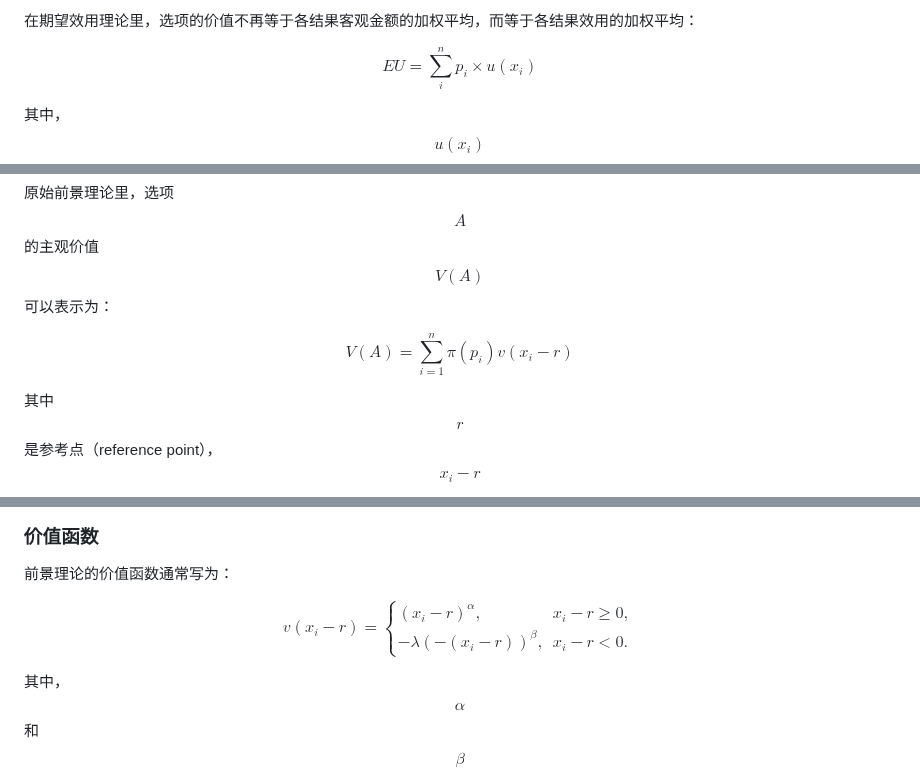
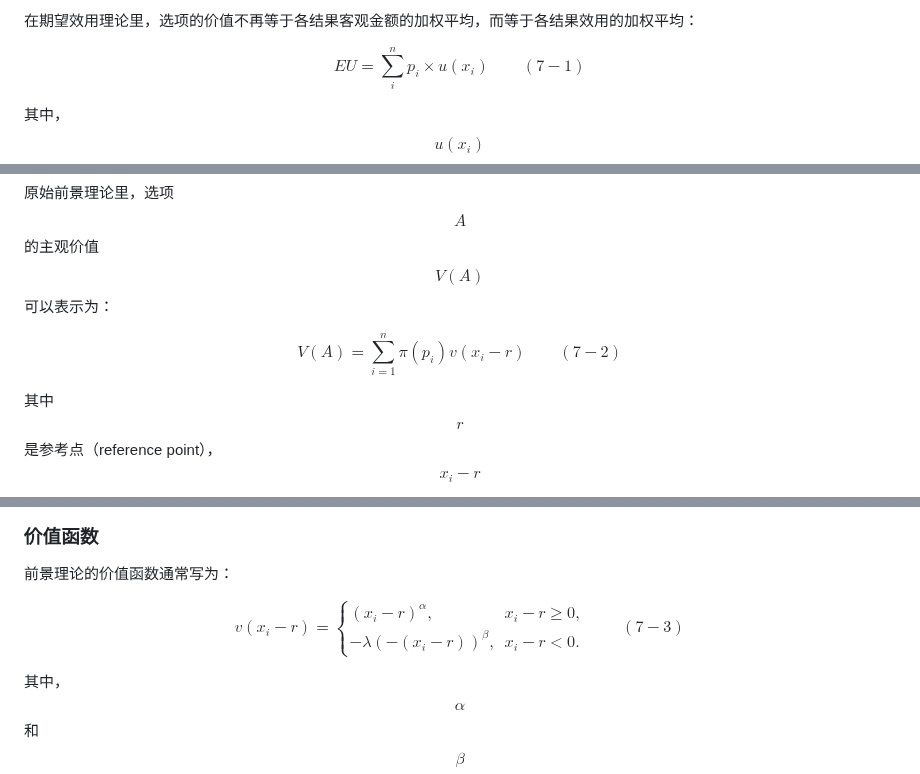
Before and after one commit to ruyuanzhang/compmodcogpsy, a Markdown page: di-qi-zhang-jia-zhi-jue-ce/7.1-qian-jing-li-lun.md, 3 parts joined by grey strips. GitHub-like rendering.

```diff
--- a/di-qi-zhang-jia-zhi-jue-ce/7.1-qian-jing-li-lun.md
+++ b/di-qi-zhang-jia-zhi-jue-ce/7.1-qian-jing-li-lun.md
@@ -30,7 +30,7 @@
 在期望效用理论里，选项的价值不再等于各结果客观金额的加权平均，而等于各结果效用的加权平均：
 
 $$
-EU = \sum_i ^np_i\times u(x_i)
+EU = \sum_i ^np_i\times u(x_i)   \qquad (7-1)
 $$
 
 其中， $$u(x_i)$$ 表示结果 $$x_i$$ 的主观效用。当效用函数为**凹函数**（concave function）时，确定获得一个中等结果所产生的效用，可能高于一个期望值相同但结果更加分散的赌博所产生的期望效用。因此，期望效用理论能够解释一般意义上的风险厌恶。
@@ -60,7 +60,7 @@ $$
 原始前景理论里，选项 $$A$$的主观价值 $$V(A)$$可以表示为：
 
 $$
-V(A)=\sum_{i=1}^{n}\pi(p_i)v(x_i-r)
+V(A)=\sum_{i=1}^{n}\pi(p_i)v(x_i-r)   \qquad (7-2)
 $$
 
 其中 $$r$$ 是参考点（reference point）， $$x_i-r$$表示客观价值结果相对于参考点的变化， $$v(\cdot)$$是价值函数，与期望价值理论一样，这里仍然是一个凹函数。 $$\pi(p_i)$$是结果 $$x_i$$ 对应的决策权重，而 $$\pi(\cdot)$$则是概率扭曲函数，负责把客观概率转换为主观概率。
@@ -76,7 +76,7 @@ v(x_i-r)=
 \begin{cases}
 (x_i-r)^\alpha, & x_i-r\geq 0,\\
 -\lambda(-(x_i-r))^\beta, & x_i-r<0.
-\end{cases}
+\end{cases}   \qquad (7-3)
 $$
 
 其中， $$\alpha$$ 和 $$\beta$$ 分别控制收益与损失的价值函数的曲率。$$\lambda$$则控制损失相对于收益的权重，通常被称为损失厌恶（loss aversion）参数。这三个参数的范围通常为：
```
Also changed, not shown: other parts of di-qi-zhang-jia-zhi-jue-ce/7.1-qian-jing-li-lun.md (+12 -45 lines), di-qi-zhang-jia-zhi-jue-ce/7.2-feng-xian-jue-ce.md (+27 -9 lines), .gitbook/assets/image (158).png (added).
